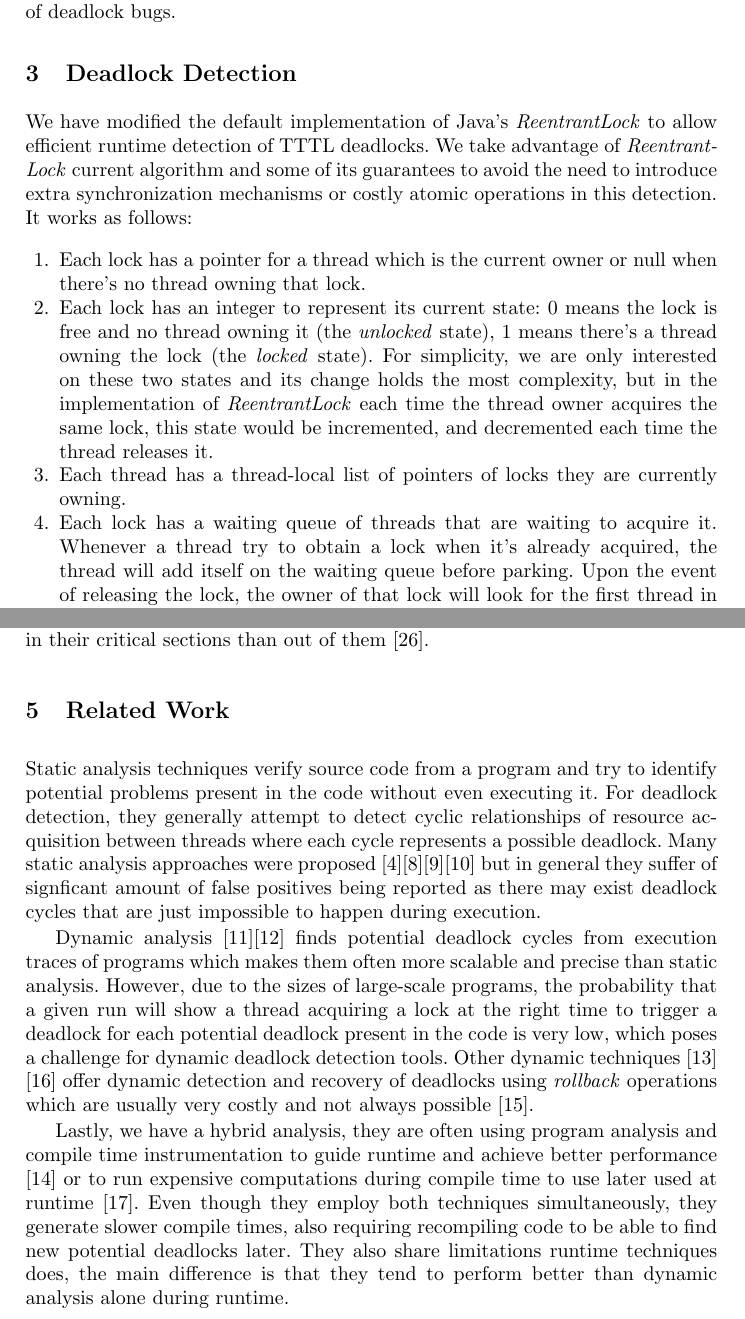
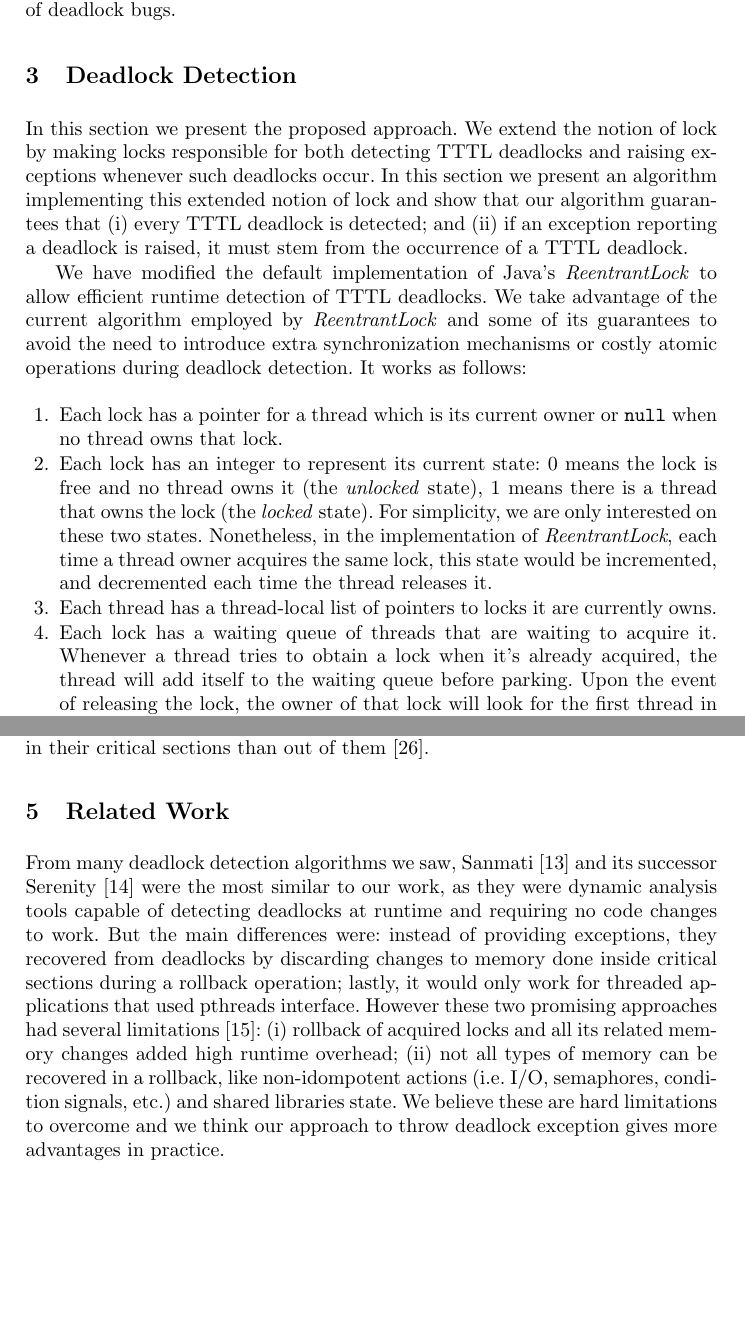
Before and after one commit to rafaelbrandao/deadlock-exception-paper, a LaTeX thesis (conf/typeinst.tex, which reads conf/sections/foundation.tex, conf/sections/proof.tex): two parts of pages 5 and 14 of 16 before the commit and two parts of pages 5 and 15 of 17 after it, joined at a grey line, cut so that both start at the same text, the shorter picture padded with empty space. Compiled offline with pdfLaTeX.

Commit message:
Add changes to proof and related work

```diff
--- a/conf/sections/foundation.tex
+++ b/conf/sections/foundation.tex
@@ -1,13 +1,10 @@
 \section{Related Work}
 
-Static analysis techniques verify source code from a program and try to identify potential problems present in the code without even executing it.
-For deadlock detection, they generally attempt to detect cyclic relationships of resource acquisition between threads where each cycle represents a possible deadlock.
-Many static analysis approaches were proposed \cite{marino}\cite{dawson}\cite{vivek}\cite{williams}
-but in general they suffer of signficant amount of false positives being reported as there may exist deadlock cycles that are just impossible to happen during execution.
-
-Dynamic analysis \cite{mcsdk}\cite{magicfuzzer} finds potential deadlock cycles from execution traces of programs which makes them often more scalable and precise than static analysis.
-However, due to the sizes of large-scale programs, the probability that a given run will show a thread acquiring a lock at the right time to trigger a deadlock for
-each potential deadlock present in the code is very low, which poses a challenge for dynamic deadlock detection tools. Other dynamic techniques \cite{sammati} \cite{rx} offer dynamic detection and recovery of deadlocks using \emph{rollback} operations which are usually very costly and not always possible \cite{pyla}.
-
-Lastly, we have a hybrid analysis, they are often using program analysis and compile time instrumentation to guide runtime and achieve better performance \cite{serenity}
-or to run expensive computations during compile time to use later used at runtime \cite{grechanik}. Even though they employ both techniques simultaneously, they generate slower compile times, also requiring recompiling code to be able to find new potential deadlocks later. They also share limitations runtime techniques does, the main difference is that they tend to perform better than dynamic analysis alone during runtime.
+From many deadlock detection algorithms we saw, Sanmati \cite{sammati} and its successor Serenity \cite{serenity} were the most similar to our work,
+as they were dynamic analysis tools capable of detecting deadlocks at runtime and requiring no code changes to work.
+But the main differences were: instead of providing exceptions, they recovered from deadlocks by discarding changes to memory done
+inside critical sections during a rollback operation; lastly, it would only work for threaded applications that used pthreads interface.
+However these two promising approaches had several limitations \cite{pyla}:
+(i) rollback of acquired locks and all its related memory changes added high runtime overhead;
+(ii) not all types of memory can be recovered in a rollback, like non-idompotent actions (i.e. I/O, semaphores, condition signals, etc.) and shared libraries state.
+We believe these are hard limitations to overcome and we think our approach to throw deadlock exception gives more advantages in practice.
--- a/conf/sections/proof.tex
+++ b/conf/sections/proof.tex
@@ -1,12 +1,14 @@
 \section{Deadlock Detection}
 
-We have modified the default implementation of Java's \emph{ReentrantLock} to allow efficient runtime detection of TTTL deadlocks. We take advantage of \emph{ReentrantLock} current algorithm and some of its guarantees to avoid the need to introduce extra synchronization mechanisms or costly atomic operations in this detection. It works as follows:
+In this section we present the proposed approach. We extend the notion of lock by making locks responsible for both detecting TTTL deadlocks and raising exceptions whenever such deadlocks occur. In this section we present an algorithm implementing this extended notion of lock and show that our algorithm guarantees that (i) every TTTL deadlock is detected; and (ii) if an exception reporting a deadlock is raised, it must stem from the occurrence of a TTTL deadlock.
+
+We have modified the default implementation of Java's \emph{ReentrantLock} to allow efficient runtime detection of TTTL deadlocks. We take advantage of the current algorithm employed by \emph{ReentrantLock} and some of its guarantees to avoid the need to introduce extra synchronization mechanisms or costly atomic operations during deadlock detection. It works as follows:
 
 \begin{enumerate}
-\item Each lock has a pointer for a thread which is the current owner or null when there's no thread owning that lock.
-\item Each lock has an integer to represent its current state: 0 means the lock is free and no thread owning it (the \emph{unlocked} state), 1 means there's a thread owning the lock (the \emph{locked} state). For simplicity, we are only interested on these two states and its change holds the most complexity, but in the implementation of \emph{ReentrantLock} each time the thread owner acquires the same lock, this state would be incremented, and decremented each time the thread releases it.
-\item Each thread has a thread-local list of pointers of locks they are currently owning.
-\item Each lock has a waiting queue of threads that are waiting to acquire it. Whenever a thread try to obtain a lock when it's already acquired, the thread will add itself on the waiting queue before parking. Upon the event of releasing the lock, the owner of that lock will look for the first thread in the waiting queue and unpark it.
+\item Each lock has a pointer for a thread which is its current owner or {\tt null} when no thread owns that lock.
+\item Each lock has an integer to represent its current state: 0 means the lock is free and no thread owns it (the \emph{unlocked} state), 1 means there is a thread that owns the lock (the \emph{locked} state). For simplicity, we are only interested on these two states. Nonetheless, in the implementation of \emph{ReentrantLock}, each time a thread owner acquires the same lock, this state would be incremented, and decremented each time the thread releases it.
+\item Each thread has a thread-local list of pointers to locks it are currently owns.
+\item Each lock has a waiting queue of threads that are waiting to acquire it. Whenever a thread tries to obtain a lock when it's already acquired, the thread will add itself to the waiting queue before parking. Upon the event of releasing the lock, the owner of that lock will look for the first thread in the waiting queue and unpark it.
 \item When a thread wants to acquire a lock, it will swap the current state to \emph{locked} if the current state is \emph{unlocked} atomically.
 \begin{enumerate}
 \item If the thread fails, it must be because the lock is already owned by some other thread, then it will add itself on the waiting queue for that lock. Finally, the thread will park.
```
Also changed, not shown: conf/typeinst.pdf, conf/sections/proof.tex (48 more changed lines).
